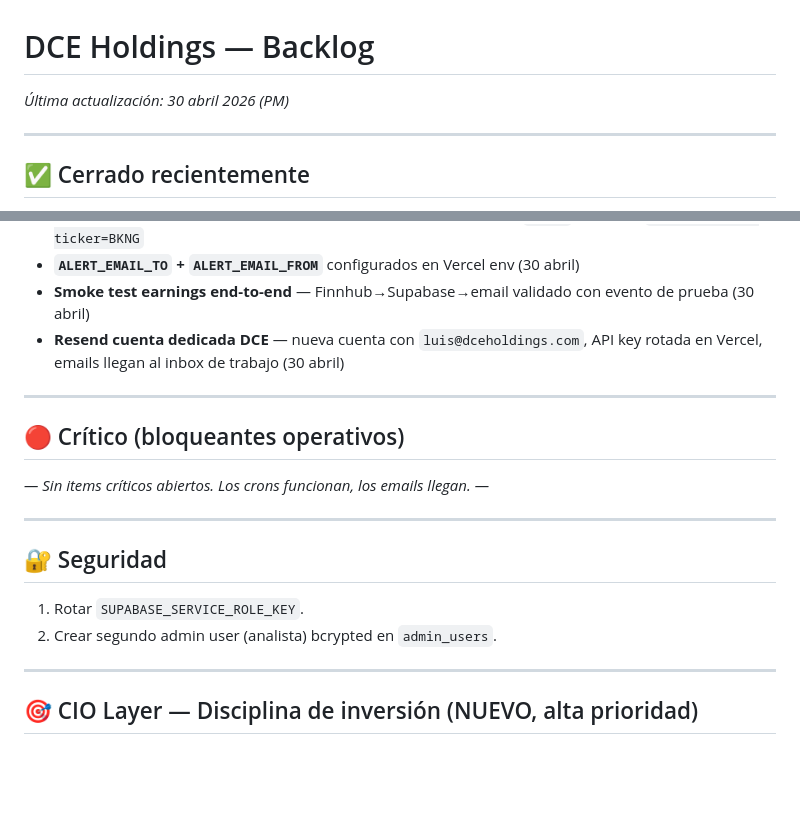
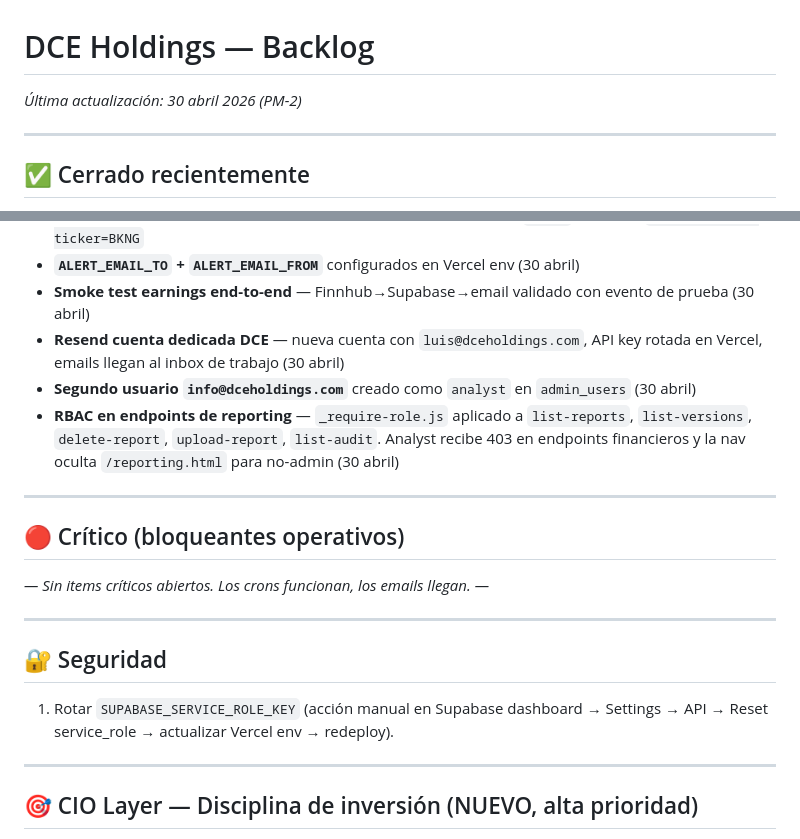
Before and after one commit to luisjosedelcid/dceh, a Markdown page: BACKLOG.md, 2 parts joined by grey strips. Drawn GitHub-style; blank space fills up the shorter version.

Commit message:
docs: backlog — close items #2 (analyst user) and RBAC enforcement

```diff
--- a/BACKLOG.md
+++ b/BACKLOG.md
@@ -1,5 +1,5 @@
 # DCE Holdings — Backlog
-_Última actualización: 30 abril 2026 (PM)_
+_Última actualización: 30 abril 2026 (PM-2)_
 
 ---
 
@@ -10,6 +10,8 @@ _Última actualización: 30 abril 2026 (PM)_
 - **`ALERT_EMAIL_TO` + `ALERT_EMAIL_FROM`** configurados en Vercel env (30 abril)
 - **Smoke test earnings end-to-end** — Finnhub→Supabase→email validado con evento de prueba (30 abril)
 - **Resend cuenta dedicada DCE** — nueva cuenta con `luis@dceholdings.com`, API key rotada en Vercel, emails llegan al inbox de trabajo (30 abril)
+- **Segundo usuario `info@dceholdings.com`** creado como `analyst` en `admin_users` (30 abril)
+- **RBAC en endpoints de reporting** — `_require-role.js` aplicado a `list-reports`, `list-versions`, `delete-report`, `upload-report`, `list-audit`. Analyst recibe 403 en endpoints financieros y la nav oculta `/reporting.html` para no-admin (30 abril)
 
 ---
 
@@ -21,8 +23,7 @@ _— Sin items críticos abiertos. Los crons funcionan, los emails llegan. —_
 
 ## 🔐 Seguridad
 
-1. Rotar `SUPABASE_SERVICE_ROLE_KEY`.
-2. Crear segundo admin user (analista) bcrypted en `admin_users`.
+1. Rotar `SUPABASE_SERVICE_ROLE_KEY` (acción manual en Supabase dashboard → Settings → API → Reset service_role → actualizar Vercel env → redeploy).
 
 ---
 
```
